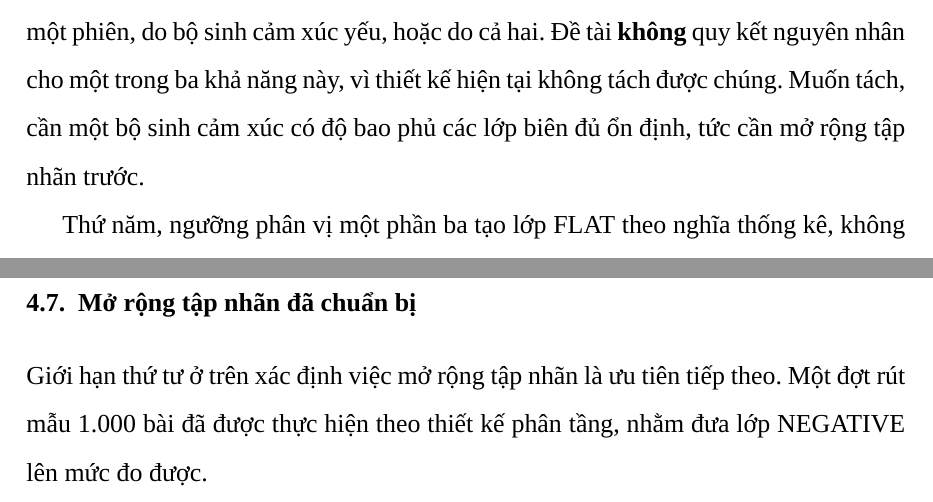
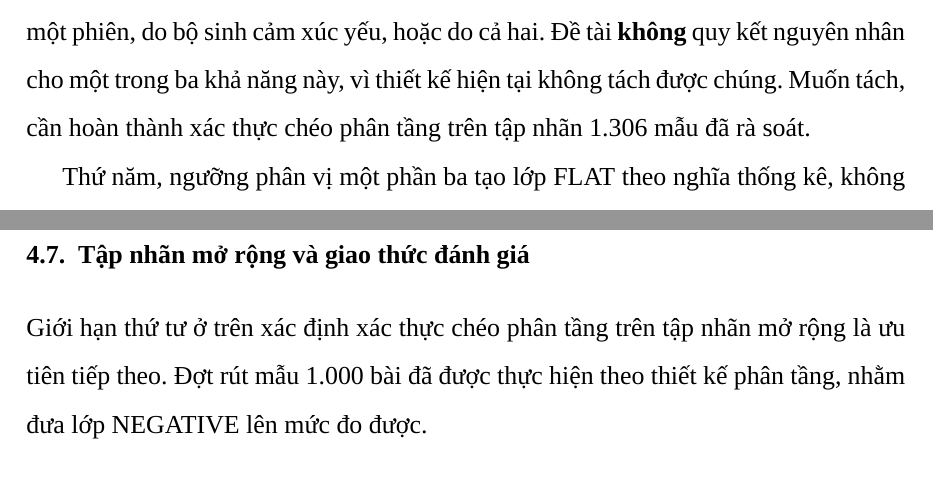
Before and after one commit to nphuoctho/stock-trend-forecasting, a LaTeX thesis (docs/thesis-latex/BaoCaoDATN_full.tex, which reads docs/thesis-latex/chapters/04-ket-qua.tex): two parts of pages 92 and 93 of 115, joined at a grey line, cut so that both start at the same text. Compiled offline with XeLaTeX; a missing font is replaced by an installed copy or a similar font.

Commit message:
docs(sentiment): clarify CV follow-up

```diff
--- a/docs/thesis-latex/chapters/04-ket-qua.tex
+++ b/docs/thesis-latex/chapters/04-ket-qua.tex
@@ -653,8 +653,8 @@ Thứ tư, và là giới hạn quan trọng nhất: \textbf{chất lượng c
 gây nhiễu chưa tách được}. Recall lớp NEGATIVE chỉ 0,0619, nên kết quả ``không có bằng
 chứng cải thiện'' có thể do tín hiệu cảm xúc thực sự yếu ở chân trời một phiên, do bộ sinh
 cảm xúc yếu, hoặc do cả hai. Đề tài \textbf{không} quy kết nguyên nhân cho một trong ba khả
-năng này, vì thiết kế hiện tại không tách được chúng. Muốn tách, cần một bộ sinh cảm xúc có
-độ bao phủ các lớp biên đủ ổn định, tức cần mở rộng tập nhãn trước.
+năng này, vì thiết kế hiện tại không tách được chúng. Muốn tách, cần hoàn thành xác thực
+chéo phân tầng trên tập nhãn 1.306 mẫu đã rà soát.
 
 Thứ năm, ngưỡng phân vị một phần ba tạo lớp FLAT theo nghĩa thống kê, không theo nghĩa kinh
 tế: ngưỡng khoảng $\pm0{,}5\%$ (Bảng~\ref{tab:kq-windows}) là một lựa chọn thiết kế, không
@@ -665,11 +665,12 @@ Ngoài ra, điểm số phân loại không cho biết trực tiếp giá trị
 trượt giá và giới hạn thanh khoản. Vì vậy, kết quả của chương này không phải khuyến nghị
 đầu tư và không được gọi là bằng chứng của một chiến lược giao dịch có lợi nhuận.
 
-\section{Mở rộng tập nhãn đã chuẩn bị}
+\section{Tập nhãn mở rộng và giao thức đánh giá}
 \label{sec:kq-mornhan}
 
-Giới hạn thứ tư ở trên xác định việc mở rộng tập nhãn là ưu tiên tiếp theo. Một đợt rút mẫu
-1.000 bài đã được thực hiện theo thiết kế phân tầng, nhằm đưa lớp NEGATIVE lên mức đo được.
+Giới hạn thứ tư ở trên xác định xác thực chéo phân tầng trên tập nhãn mở rộng là ưu tiên
+tiếp theo. Đợt rút mẫu 1.000 bài đã được thực hiện theo thiết kế phân tầng, nhằm đưa lớp
+NEGATIVE lên mức đo được.
 
 Lấy mẫu ngẫu nhiên đều không khả thi cho mục tiêu này: tỷ lệ NEGATIVE trong kho là khoảng
 10\%, nên để có 600 mẫu NEGATIVE cần gán nhãn khoảng 6.000 bài. Vì vậy đợt rút mẫu dùng ba
```
Also changed, not shown: notebooks/README.md.
